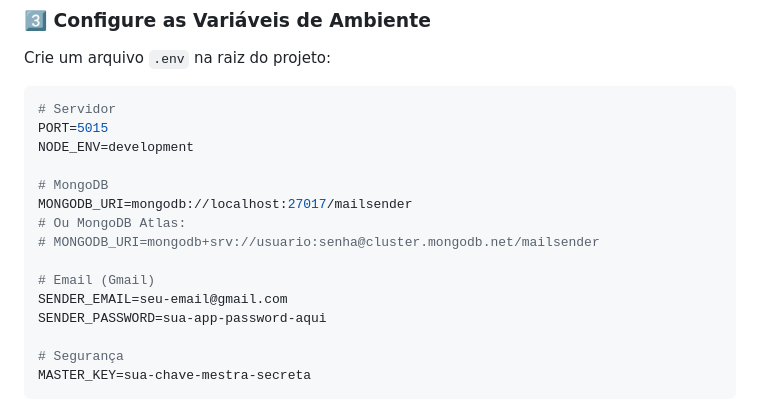
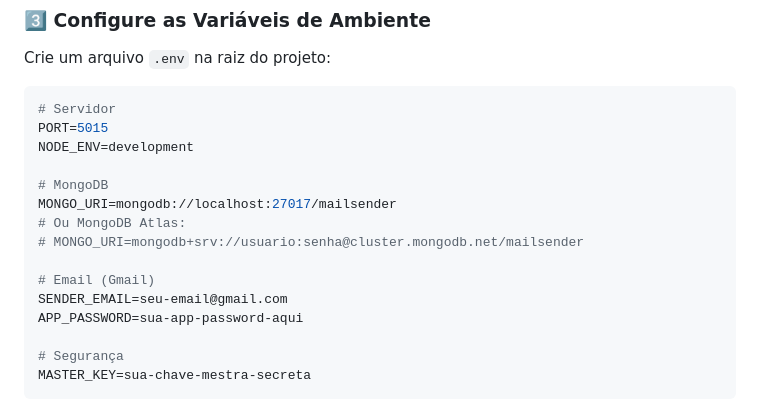
Before and after one commit to RuanLopes1350/mailsender, a Markdown page: README.md, the part around the change. GitHub-like rendering.

Commit message:
Rename MONGODB_URI to MONGO_URI in README

```diff
--- a/README.md
+++ b/README.md
@@ -160,13 +160,13 @@ PORT=5015
 NODE_ENV=development
 
 # MongoDB
-MONGODB_URI=mongodb://localhost:27017/mailsender
+MONGO_URI=mongodb://localhost:27017/mailsender
 # Ou MongoDB Atlas:
-# MONGODB_URI=mongodb+srv://usuario:senha@cluster.mongodb.net/mailsender
+# MONGO_URI=mongodb+srv://usuario:senha@cluster.mongodb.net/mailsender
 
 # Email (Gmail)
 SENDER_EMAIL=seu-email@gmail.com
-SENDER_PASSWORD=sua-app-password-aqui
+APP_PASSWORD=sua-app-password-aqui
 
 # Segurança
 MASTER_KEY=sua-chave-mestra-secreta
```
